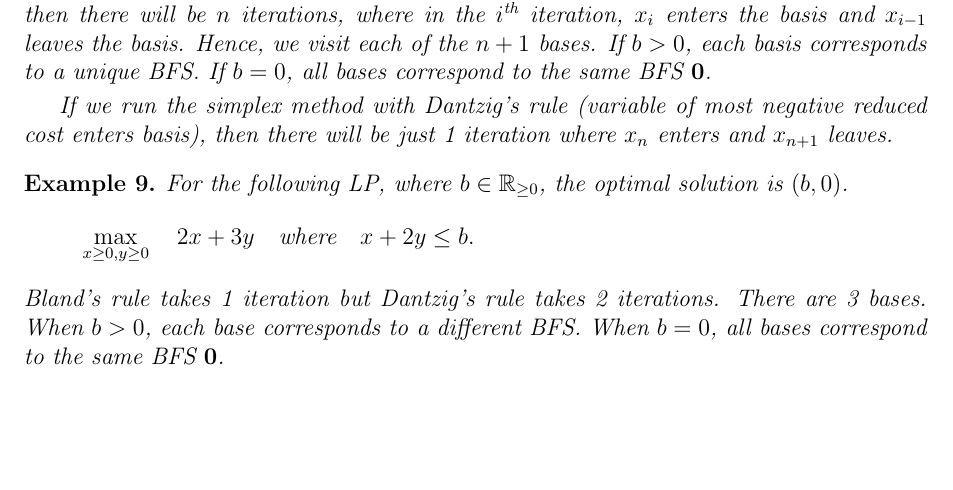
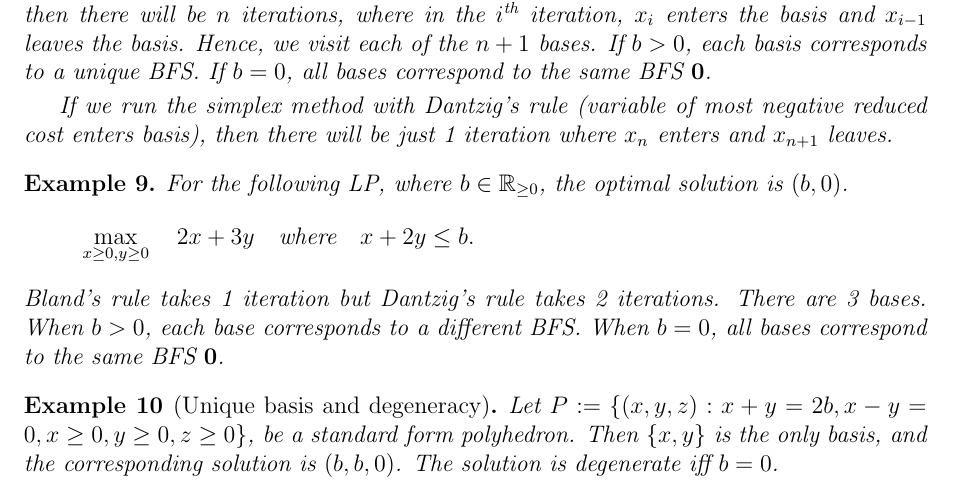
Before and after one commit to sharmaeklavya2/notes-source, a LaTeX problem sheet (src/optimization/lin-prog-examples.tex): part of page 2 of 2, cut so that both start at the same text, the shorter picture padded with empty space. Compiled offline with pdfLaTeX.

Commit message:
lin-prog-examples: unique basis

```diff
--- a/src/optimization/lin-prog-examples.tex
+++ b/src/optimization/lin-prog-examples.tex
@@ -112,6 +112,13 @@ There are 3 bases. When $b > 0$, each base corresponds to a different BFS.
 When $b = 0$, all bases correspond to the same BFS $\mathbf{0}$.
 \end{example}
 
+\begin{example}[Unique basis and degeneracy]
+Let $P \defeq \{(x, y, z): x + y = 2b, x - y = 0, x \ge 0, y \ge 0, z \ge 0\}$,
+be a standard form polyhedron. Then $\{x, y\}$ is the only basis,
+and the corresponding solution is $(b,b,0)$.
+The solution is degenerate iff $b = 0$.
+\end{example}
+
 %\addMyBib{}
 
 \end{document}
```
